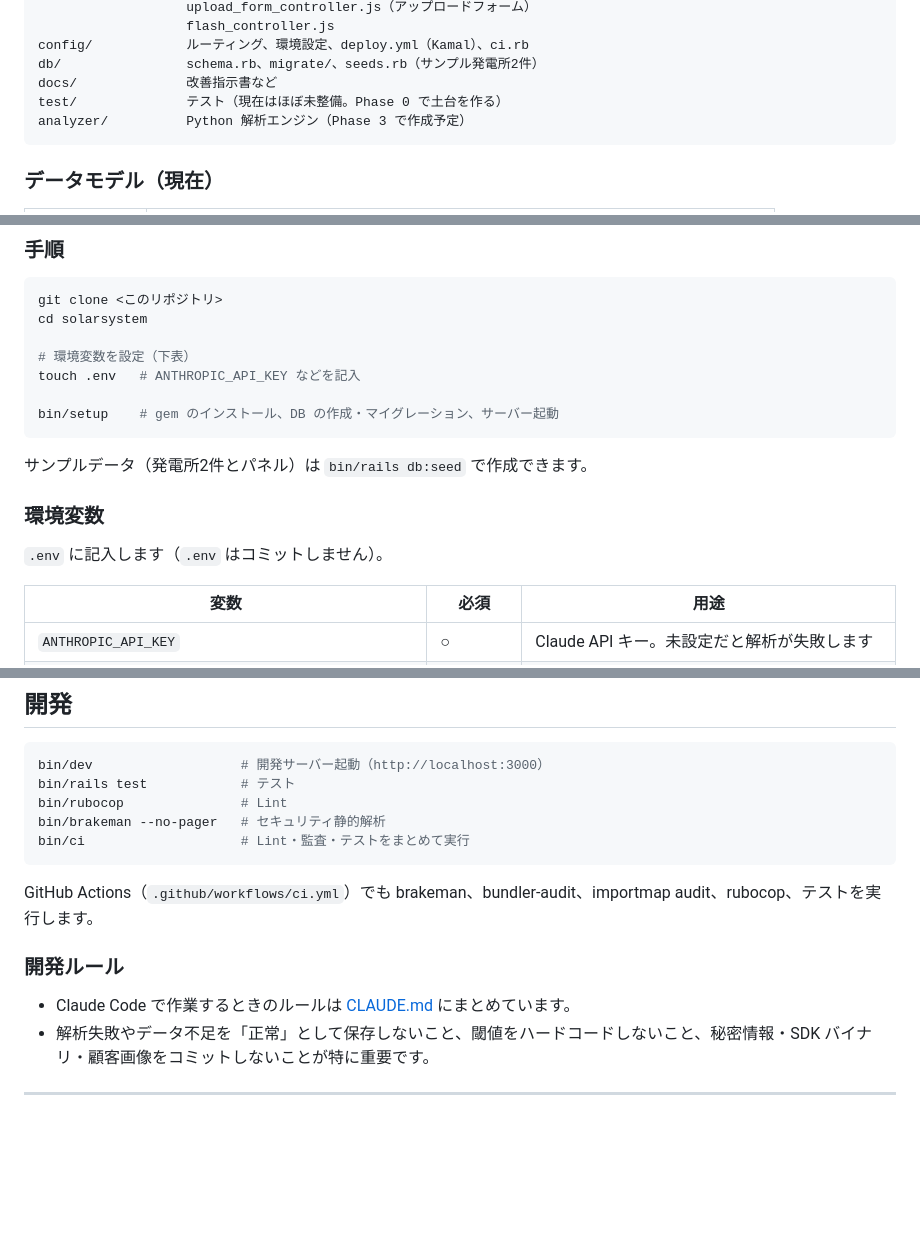
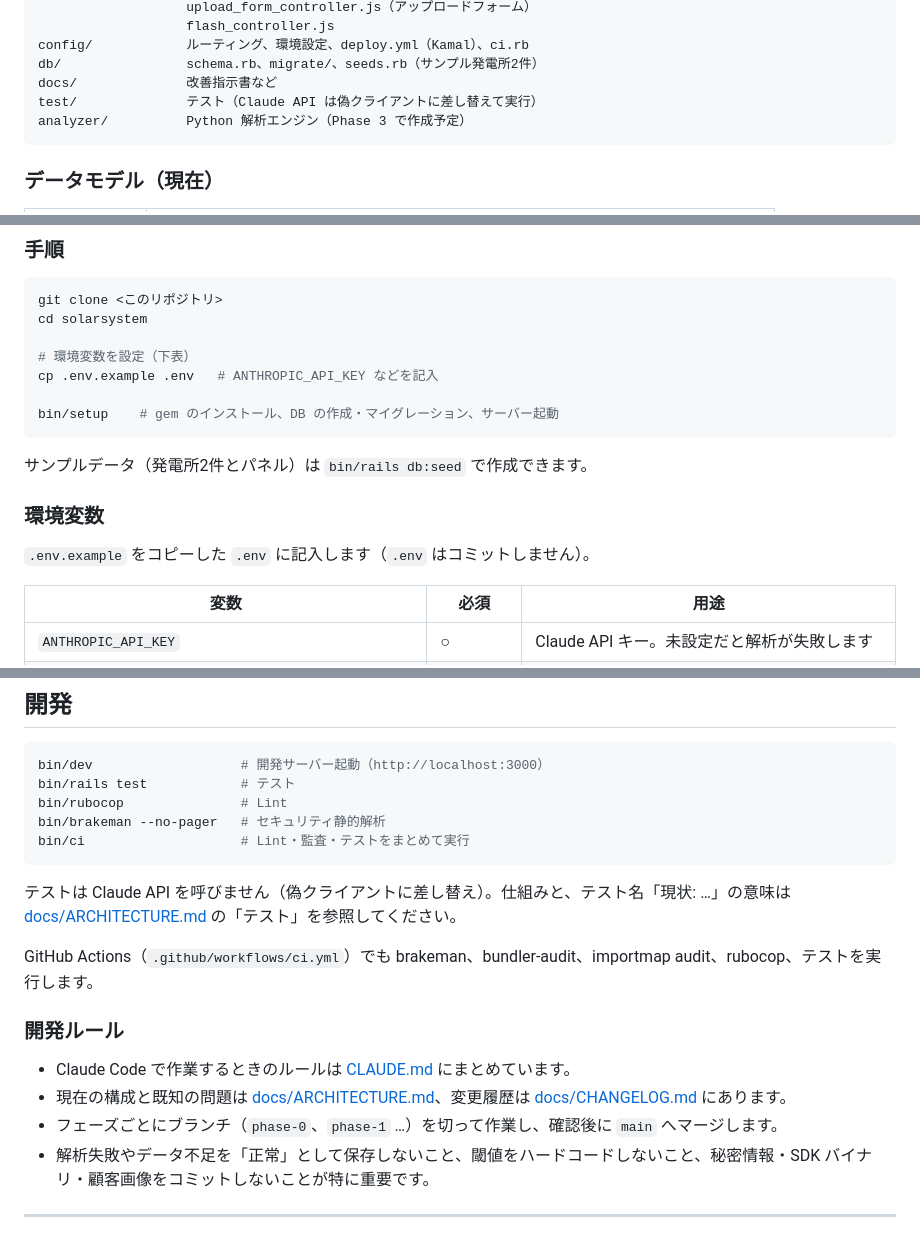
Before and after one commit to minaminakamura54b/solarsystem, a Markdown page: README.md, 3 parts joined by grey strips. Drawn GitHub-style; blank space fills up the shorter version.

Commit message:
README を更新し docs/CHANGELOG.md を追加
.env.example がコミット対象になったため手順をコピー方式に変更し、
テストの仕組みとフェーズごとのブランチ運用を追記した。
変更履歴を残す場所として CHANGELOG を作成した。

Co-Authored-By: Claude Opus 5.5 <noreply@anthropic.com>

````diff
--- a/README.md
+++ b/README.md
@@ -99,7 +99,7 @@ app/
 config/            ルーティング、環境設定、deploy.yml（Kamal）、ci.rb
 db/                schema.rb、migrate/、seeds.rb（サンプル発電所2件）
 docs/              改善指示書など
-test/              テスト（現在はほぼ未整備。Phase 0 で土台を作る）
+test/              テスト（Claude API は偽クライアントに差し替えて実行）
 analyzer/          Python 解析エンジン（Phase 3 で作成予定）
 ```
 
@@ -133,7 +133,7 @@ git clone <このリポジトリ>
 cd solarsystem
 
 # 環境変数を設定（下表）
-touch .env   # ANTHROPIC_API_KEY などを記入
+cp .env.example .env   # ANTHROPIC_API_KEY などを記入
 
 bin/setup    # gem のインストール、DB の作成・マイグレーション、サーバー起動
 ```
@@ -142,7 +142,7 @@ bin/setup    # gem のインストール、DB の作成・マイグレーショ
 
 ### 環境変数
 
-`.env` に記入します（`.env` はコミットしません）。
+`.env.example` をコピーした `.env` に記入します（`.env` はコミットしません）。
 
 | 変数 | 必須 | 用途 |
 |---|---|---|
@@ -164,11 +164,15 @@ bin/brakeman --no-pager   # セキュリティ静的解析
 bin/ci                    # Lint・監査・テストをまとめて実行
 ```
 
+テストは Claude API を呼びません（偽クライアントに差し替え）。仕組みと、テスト名「現状: …」の意味は [docs/ARCHITECTURE.md](docs/ARCHITECTURE.md) の「テスト」を参照してください。
+
 GitHub Actions（`.github/workflows/ci.yml`）でも brakeman、bundler-audit、importmap audit、rubocop、テストを実行します。
 
 ### 開発ルール
 
 - Claude Code で作業するときのルールは [CLAUDE.md](CLAUDE.md) にまとめています。
+- 現在の構成と既知の問題は [docs/ARCHITECTURE.md](docs/ARCHITECTURE.md)、変更履歴は [docs/CHANGELOG.md](docs/CHANGELOG.md) にあります。
+- フェーズごとにブランチ（`phase-0`、`phase-1` …）を切って作業し、確認後に `main` へマージします。
 - 解析失敗やデータ不足を「正常」として保存しないこと、閾値をハードコードしないこと、秘密情報・SDK バイナリ・顧客画像をコミットしないことが特に重要です。
 
 ---
````
Also changed, not shown: docs/CHANGELOG.md (added, +23 -0 lines).
